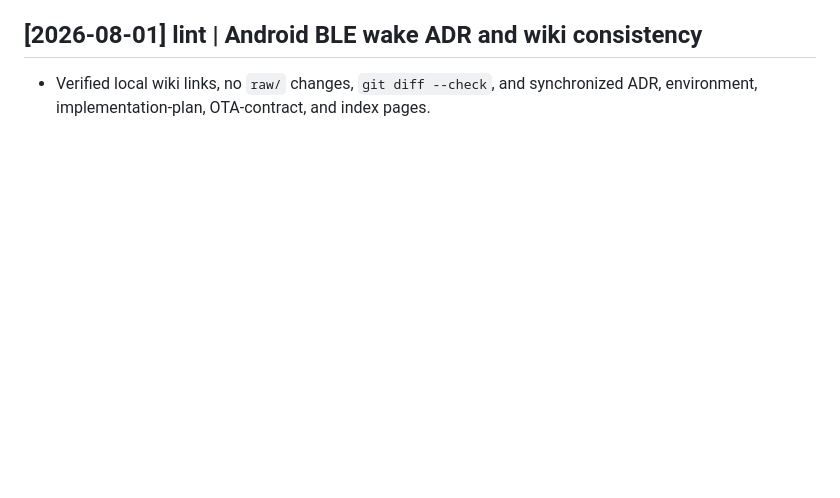
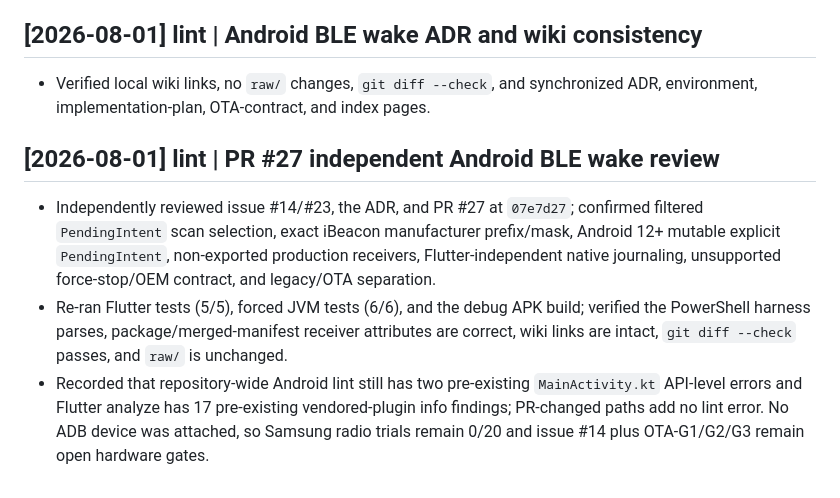
Before and after one commit to ks-house/smart-gatekeeper, a Markdown page: wiki/log.md, the part around the change. GitHub-like rendering; blank space fills up the shorter version.

Commit message:
docs: record PR 27 independent review

```diff
--- a/wiki/log.md
+++ b/wiki/log.md
@@ -974,3 +974,9 @@
 ## [2026-08-01] lint | Android BLE wake ADR and wiki consistency
 
 - Verified local wiki links, no `raw/` changes, `git diff --check`, and synchronized ADR, environment, implementation-plan, OTA-contract, and index pages.
+
+## [2026-08-01] lint | PR #27 independent Android BLE wake review
+
+- Independently reviewed issue #14/#23, the ADR, and PR #27 at `07e7d27`; confirmed filtered `PendingIntent` scan selection, exact iBeacon manufacturer prefix/mask, Android 12+ mutable explicit `PendingIntent`, non-exported production receivers, Flutter-independent native journaling, unsupported force-stop/OEM contract, and legacy/OTA separation.
+- Re-ran Flutter tests (5/5), forced JVM tests (6/6), and the debug APK build; verified the PowerShell harness parses, package/merged-manifest receiver attributes are correct, wiki links are intact, `git diff --check` passes, and `raw/` is unchanged.
+- Recorded that repository-wide Android lint still has two pre-existing `MainActivity.kt` API-level errors and Flutter analyze has 17 pre-existing vendored-plugin info findings; PR-changed paths add no lint error. No ADB device was attached, so Samsung radio trials remain 0/20 and issue #14 plus OTA-G1/G2/G3 remain open hardware gates.
```
